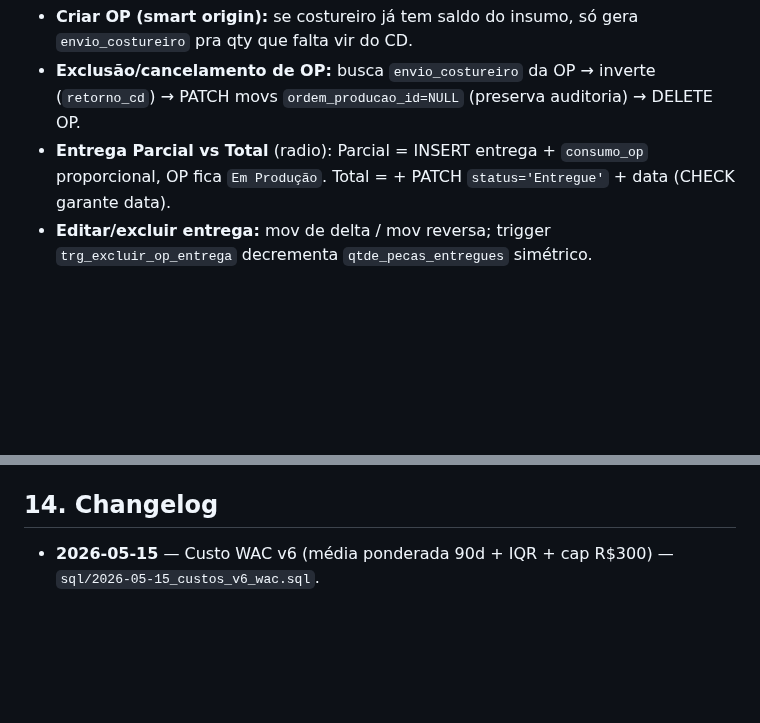
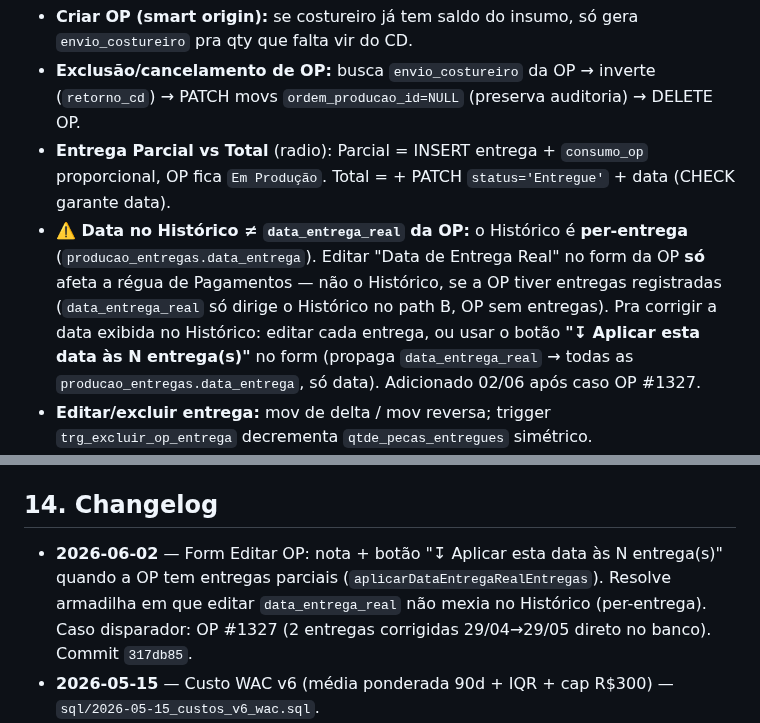
Before and after one commit to leonardofuson/fusion-dash, a Markdown page: COMPRAS.md, 2 parts joined by grey strips. Rendered like a GitHub page; blank space fills up the shorter version.

Commit message:
docs(compras): documenta data Histórico per-entrega + botão de propagação
Co-Authored-By: Claude Opus 4.8 (1M context) <noreply@anthropic.com>

```diff
--- a/COMPRAS.md
+++ b/COMPRAS.md
@@ -116,6 +116,7 @@ movimentacao_insumos (event log) ──► trigger fn_atualizar_estoque_insumo
 - **Criar OP (smart origin):** se costureiro já tem saldo do insumo, só gera `envio_costureiro` pra qty que falta vir do CD.
 - **Exclusão/cancelamento de OP:** busca `envio_costureiro` da OP → inverte (`retorno_cd`) → PATCH movs `ordem_producao_id=NULL` (preserva auditoria) → DELETE OP.
 - **Entrega Parcial vs Total** (radio): Parcial = INSERT entrega + `consumo_op` proporcional, OP fica `Em Produção`. Total = + PATCH `status='Entregue'` + data (CHECK garante data).
+- **⚠️ Data no Histórico ≠ `data_entrega_real` da OP:** o Histórico é **per-entrega** (`producao_entregas.data_entrega`). Editar "Data de Entrega Real" no form da OP **só** afeta a régua de Pagamentos — não o Histórico, se a OP tiver entregas registradas (`data_entrega_real` só dirige o Histórico no path B, OP sem entregas). Pra corrigir a data exibida no Histórico: editar cada entrega, ou usar o botão **"↧ Aplicar esta data às N entrega(s)"** no form (propaga `data_entrega_real` → todas as `producao_entregas.data_entrega`, só data). Adicionado 02/06 após caso OP #1327.
 - **Editar/excluir entrega:** mov de delta / mov reversa; trigger `trg_excluir_op_entrega` decrementa `qtde_pecas_entregues` simétrico.
 - **Custos faixa menor/maior:** `costureiros.tamanho_corte_menor_max` + `ordens_producao.valor_costura_*_maior`. `valor_total` = grade_menor×custo_menor + grade_maior×custo_maior.
 
@@ -169,6 +170,7 @@ Service `fusion-sync-producao`: `SUPABASE_URL` + `SUPABASE_KEY` (service_role).
 
 ## 14. Changelog
 
+- **2026-06-02** — Form Editar OP: nota + botão "↧ Aplicar esta data às N entrega(s)" quando a OP tem entregas parciais (`aplicarDataEntregaRealEntregas`). Resolve armadilha em que editar `data_entrega_real` não mexia no Histórico (per-entrega). Caso disparador: OP #1327 (2 entregas corrigidas 29/04→29/05 direto no banco). Commit `317db85`.
 - **2026-05-15** — Custo WAC v6 (média ponderada 90d + IQR + cap R$300) — `sql/2026-05-15_custos_v6_wac.sql`.
 - **2026-05-11** — fix 3 bugs triggers/constraint (status canônicos, AFTER DELETE entregas, `chk_entregue_tem_data`).
 - **2026-05-02** — aba Produtos centralizada, `fabricacao_propria` flag, split filtro MRP, heatmaps cor×tam.
```
